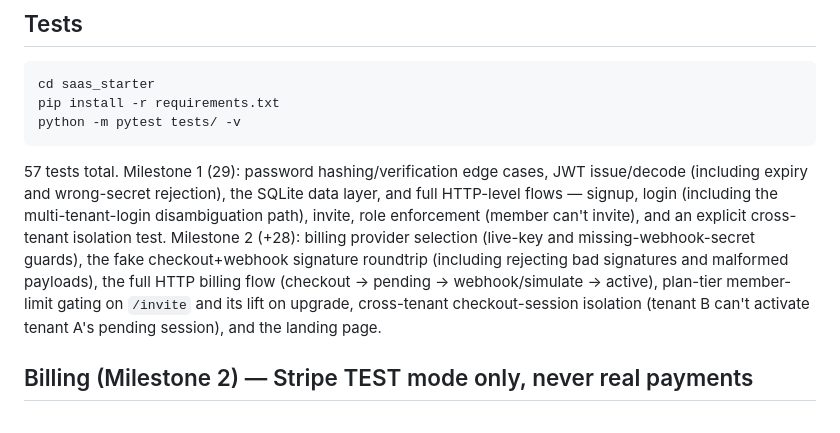
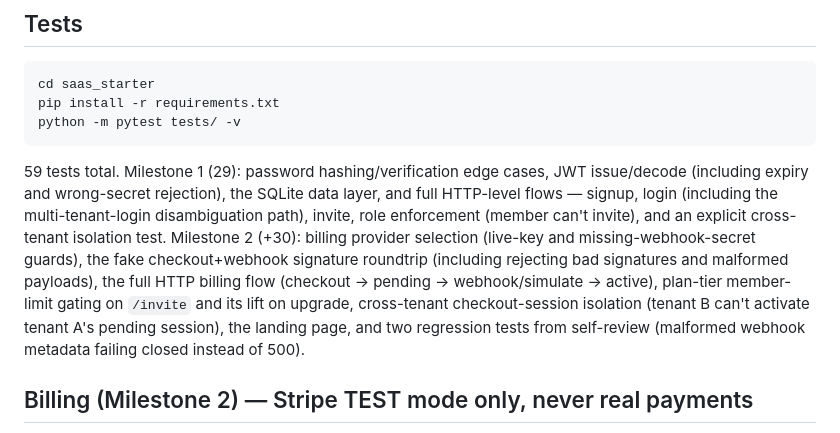
Before and after one commit to usmanwajid09/daily-builds, a Markdown page: saas_starter/README.md, the part around the change. Drawn GitHub-style.

Commit message:
saas-starter milestone 2: fix stale test count in README (57 -> 59) after adding two self-review regression tests

````diff
--- a/saas_starter/README.md
+++ b/saas_starter/README.md
@@ -81,18 +81,20 @@ pip install -r requirements.txt
 python -m pytest tests/ -v
 ```
 
-57 tests total. Milestone 1 (29): password hashing/verification edge
+59 tests total. Milestone 1 (29): password hashing/verification edge
 cases, JWT issue/decode (including expiry and wrong-secret rejection),
 the SQLite data layer, and full HTTP-level flows — signup, login
 (including the multi-tenant-login disambiguation path), invite, role
 enforcement (member can't invite), and an explicit cross-tenant
-isolation test. Milestone 2 (+28): billing provider selection (live-key
+isolation test. Milestone 2 (+30): billing provider selection (live-key
 and missing-webhook-secret guards), the fake checkout+webhook signature
 roundtrip (including rejecting bad signatures and malformed payloads),
 the full HTTP billing flow (checkout -> pending -> webhook/simulate ->
 active), plan-tier member-limit gating on `/invite` and its lift on
 upgrade, cross-tenant checkout-session isolation (tenant B can't
-activate tenant A's pending session), and the landing page.
+activate tenant A's pending session), the landing page, and two
+regression tests from self-review (malformed webhook metadata failing
+closed instead of 500).
 
 ## Billing (Milestone 2) — Stripe TEST mode only, never real payments
 
````
